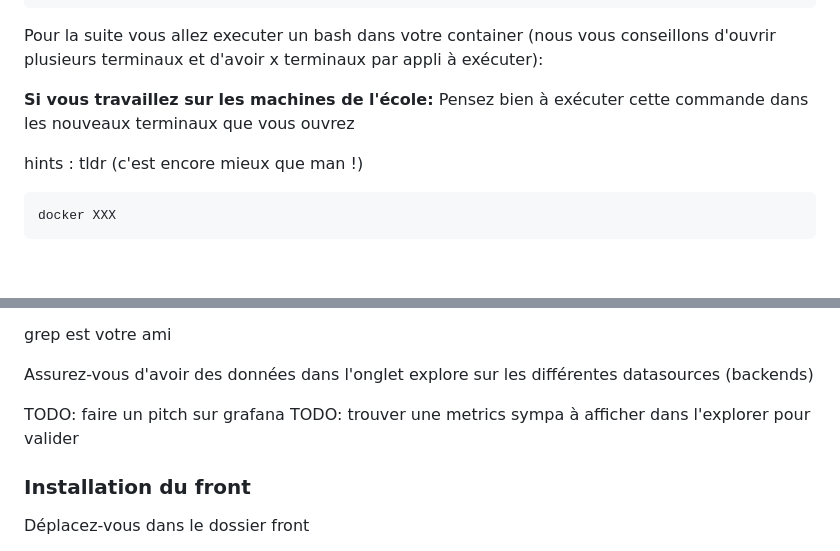
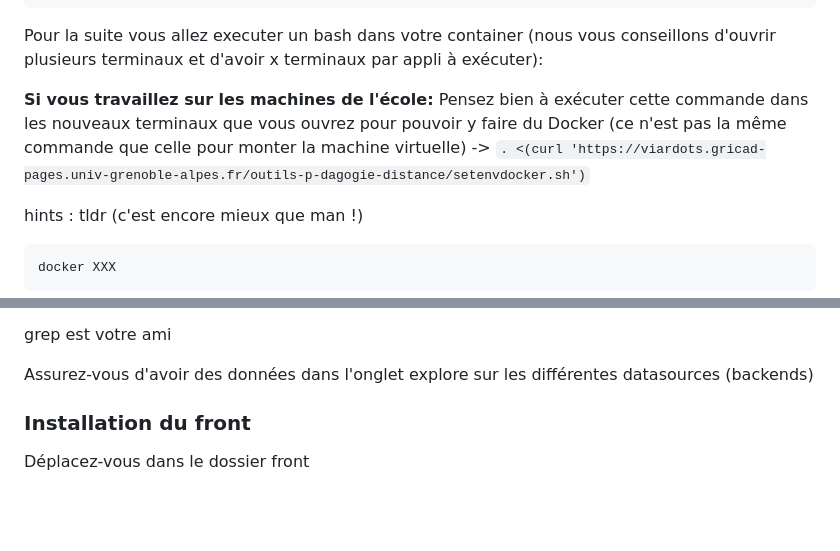
Before and after one commit to Michelin-Ensimag/workshop_ensimag, a Markdown page: readme.md, 2 parts joined by grey strips. Rendered like a GitHub page; blank space fills up the shorter version.

Commit message:
Remove todos

````diff
--- a/readme.md
+++ b/readme.md
@@ -98,7 +98,7 @@ docker run -d --rm --name ensimag_workshop -p 3000:3000 -p 3001:3001 -v ./ansibl
 
 Pour la suite vous allez executer un bash dans votre container (nous vous conseillons d'ouvrir plusieurs terminaux et d'avoir x terminaux par appli à exécuter):
 
-**Si vous travaillez sur les machines de l'école:** Pensez bien à exécuter cette commande dans les nouveaux terminaux que vous ouvrez
+**Si vous travaillez sur les machines de l'école:** Pensez bien à exécuter cette commande dans les nouveaux terminaux que vous ouvrez pour pouvoir y faire du Docker (ce n'est pas la même commande que celle pour monter la machine virtuelle) -> `. <(curl 'https://viardots.gricad-pages.univ-grenoble-alpes.fr/outils-p-dagogie-distance/setenvdocker.sh')`
 
 hints : tldr (c'est encore mieux que man !)
 ```
@@ -141,9 +141,6 @@ Parcourir les différentes variables utilisées dans les playbooks (et roles & t
 grep est votre ami
 
 Assurez-vous d'avoir des données dans l'onglet explore sur les différentes datasources (backends)
-
-TODO: faire un pitch sur grafana
-TODO: trouver une metrics sympa à afficher dans l'explorer pour valider
 
 ### Installation du front
 
````
